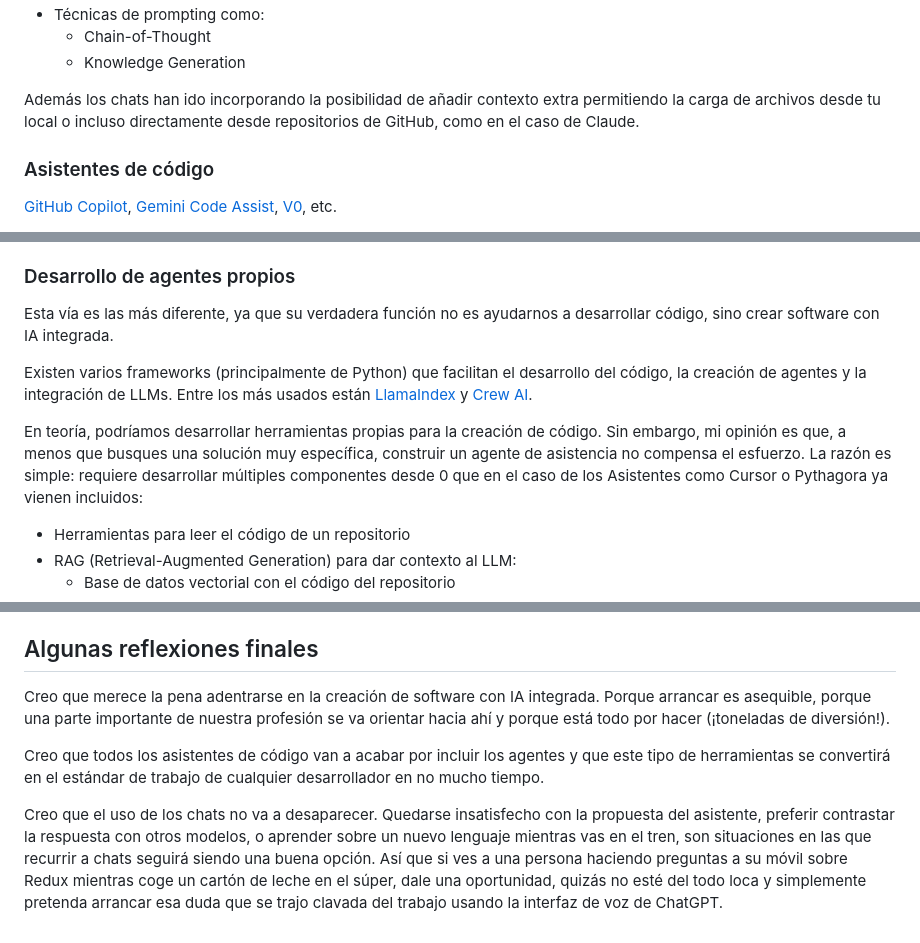
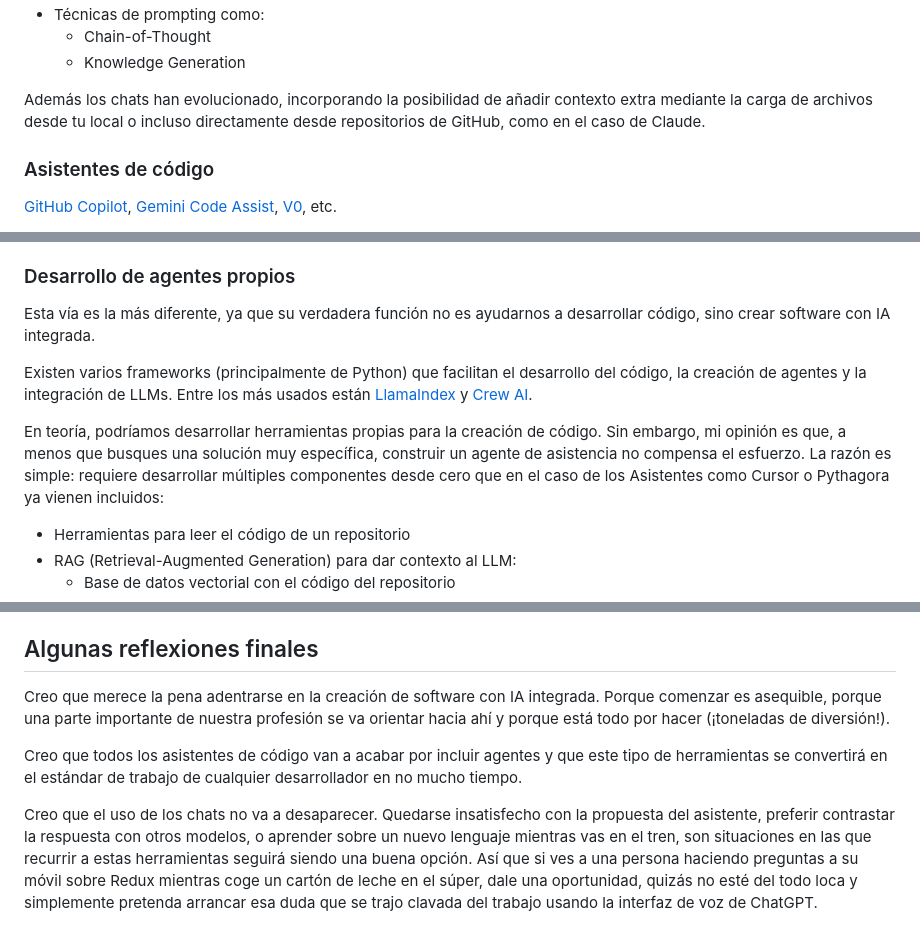
Before and after one commit to arinspunk/cv, a Markdown page: blog/ways-to-develop-with-ai.md, 3 parts joined by grey strips. Drawn GitHub-style.

Commit message:
post draft (.md) correction

```diff
--- a/blog/ways-to-develop-with-ai.md
+++ b/blog/ways-to-develop-with-ai.md
@@ -35,7 +35,7 @@ En los chats, proporcionar el contexto adecuado es fundamental. Dado que su cono
   - Chain-of-Thought
   - Knowledge Generation
 
-Además los chats han ido incorporando la posibilidad de añadir contexto extra permitiendo la carga de archivos desde tu local o incluso directamente desde repositorios de GitHub, como en el caso de Claude.
+Además los chats han evolucionado, incorporando la posibilidad de añadir contexto extra mediante la carga de archivos desde tu local o incluso directamente desde repositorios de GitHub, como en el caso de Claude.
 
 ### Asistentes de código
 
@@ -68,11 +68,11 @@ Al contrario que en los asistentes "tradicionales", los agentes sí tienen el co
 
 ### Desarrollo de agentes propios
 
-Esta vía es las más diferente, ya que su verdadera función no es ayudarnos a desarrollar código, sino crear software con IA integrada.
+Esta vía es la más diferente, ya que su verdadera función no es ayudarnos a desarrollar código, sino crear software con IA integrada.
 
 Existen varios frameworks (principalmente de Python) que facilitan el desarrollo del código, la creación de agentes y la integración de LLMs. Entre los más usados están [LlamaIndex](https://docs.llamaindex.ai/en/stable/) y [Crew AI](https://docs.crewai.com/introduction).
 
-En teoría, podríamos desarrollar herramientas propias para la creación de código. Sin embargo, mi opinión es que, a menos que busques una solución muy específica, construir un agente de asistencia no compensa el esfuerzo. La razón es simple: requiere desarrollar múltiples componentes desde 0 que en el caso de los Asistentes como Cursor o Pythagora ya vienen incluidos:
+En teoría, podríamos desarrollar herramientas propias para la creación de código. Sin embargo, mi opinión es que, a menos que busques una solución muy específica, construir un agente de asistencia no compensa el esfuerzo. La razón es simple: requiere desarrollar múltiples componentes desde cero que en el caso de los Asistentes como Cursor o Pythagora ya vienen incluidos:
 - Herramientas para leer el código de un repositorio
 - RAG (Retrieval-Augmented Generation) para dar contexto al LLM:
   - Base de datos vectorial con el código del repositorio
@@ -85,8 +85,8 @@ Sin embargo, creo que la potencia de esta vía está en que podemos incorporar I
 
 ## Algunas reflexiones finales
 
-Creo que merece la pena adentrarse en la creación de software con IA integrada. Porque arrancar es asequible, porque una parte importante de nuestra profesión se va orientar hacia ahí y porque está todo por hacer (¡toneladas de diversión!).
+Creo que merece la pena adentrarse en la creación de software con IA integrada. Porque comenzar es asequible, porque una parte importante de nuestra profesión se va orientar hacia ahí y porque está todo por hacer (¡toneladas de diversión!).
 
-Creo que todos los asistentes de código van a acabar por incluir los agentes y que este tipo de herramientas se convertirá en el estándar de trabajo de cualquier desarrollador en no mucho tiempo.
+Creo que todos los asistentes de código van a acabar por incluir agentes y que este tipo de herramientas se convertirá en el estándar de trabajo de cualquier desarrollador en no mucho tiempo.
 
-Creo que el uso de los chats no va a desaparecer. Quedarse insatisfecho con la propuesta del asistente, preferir contrastar la respuesta con otros modelos, o aprender sobre un nuevo lenguaje mientras vas en el tren, son situaciones en las que recurrir a chats seguirá siendo una buena opción. Así que si ves a una persona haciendo preguntas a su móvil sobre Redux mientras coge un cartón de leche en el súper, dale una oportunidad, quizás no esté del todo loca y simplemente pretenda arrancar esa duda que se trajo clavada del trabajo usando la interfaz de voz de ChatGPT.
+Creo que el uso de los chats no va a desaparecer. Quedarse insatisfecho con la propuesta del asistente, preferir contrastar la respuesta con otros modelos, o aprender sobre un nuevo lenguaje mientras vas en el tren, son situaciones en las que recurrir a estas herramientas seguirá siendo una buena opción. Así que si ves a una persona haciendo preguntas a su móvil sobre Redux mientras coge un cartón de leche en el súper, dale una oportunidad, quizás no esté del todo loca y simplemente pretenda arrancar esa duda que se trajo clavada del trabajo usando la interfaz de voz de ChatGPT.
```
